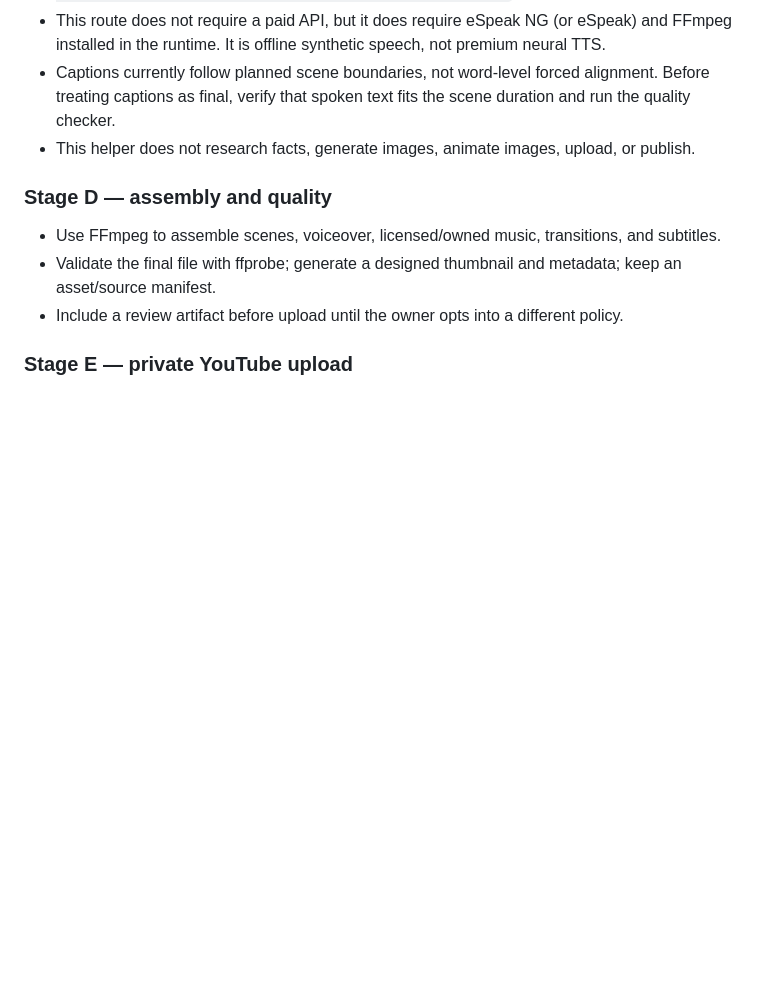
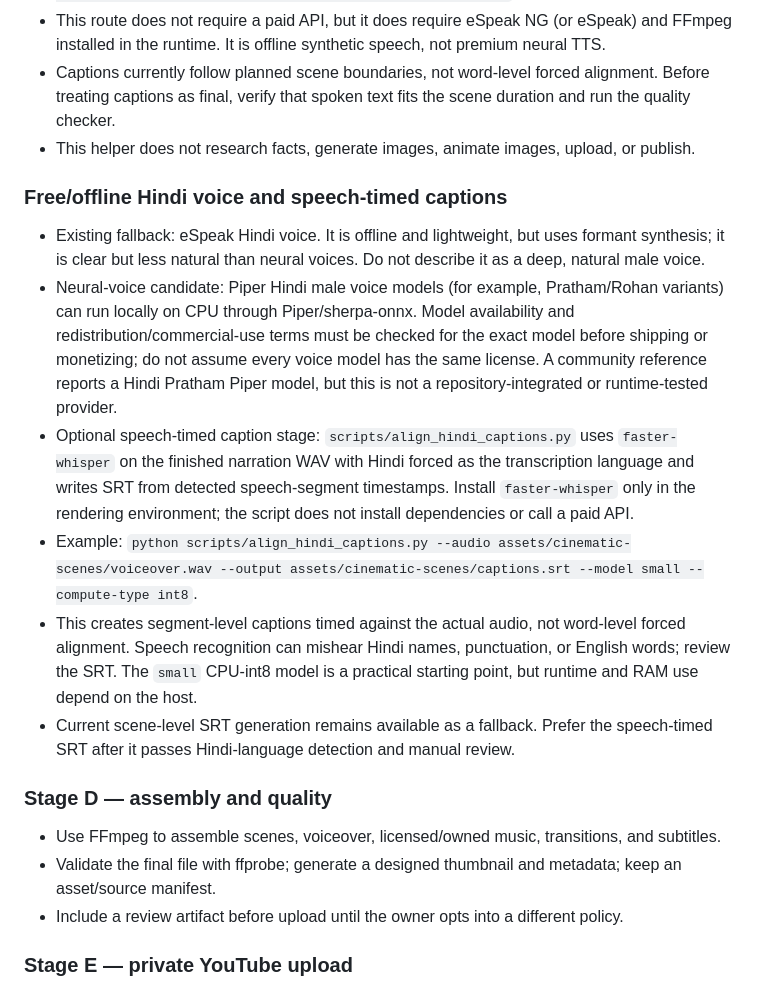
Before and after one commit to Avdhesh-khutar/YouTube-Ai-MCP, a Markdown page: AUTOMATED_CINEMATIC_WORKFLOW.md, the part around the change. Drawn GitHub-style; blank space fills up the shorter version.

Commit message:
docs: describe offline Hindi voice options and speech-timed captions

```diff
--- a/AUTOMATED_CINEMATIC_WORKFLOW.md
+++ b/AUTOMATED_CINEMATIC_WORKFLOW.md
@@ -45,6 +45,14 @@ The owner submits a topic and optional audience/style. A single orchestrator sho
 - Captions currently follow planned scene boundaries, not word-level forced alignment. Before treating captions as final, verify that spoken text fits the scene duration and run the quality checker.
 - This helper does not research facts, generate images, animate images, upload, or publish.
 
+### Free/offline Hindi voice and speech-timed captions
+- Existing fallback: eSpeak Hindi voice. It is offline and lightweight, but uses formant synthesis; it is clear but less natural than neural voices. Do not describe it as a deep, natural male voice.
+- Neural-voice candidate: Piper Hindi male voice models (for example, Pratham/Rohan variants) can run locally on CPU through Piper/sherpa-onnx. Model availability and redistribution/commercial-use terms must be checked for the exact model before shipping or monetizing; do not assume every voice model has the same license. A community reference reports a Hindi Pratham Piper model, but this is not a repository-integrated or runtime-tested provider.
+- Optional speech-timed caption stage: `scripts/align_hindi_captions.py` uses `faster-whisper` on the finished narration WAV with Hindi forced as the transcription language and writes SRT from detected speech-segment timestamps. Install `faster-whisper` only in the rendering environment; the script does not install dependencies or call a paid API.
+- Example: `python scripts/align_hindi_captions.py --audio assets/cinematic-scenes/voiceover.wav --output assets/cinematic-scenes/captions.srt --model small --compute-type int8`.
+- This creates segment-level captions timed against the actual audio, not word-level forced alignment. Speech recognition can mishear Hindi names, punctuation, or English words; review the SRT. The `small` CPU-int8 model is a practical starting point, but runtime and RAM use depend on the host.
+- Current scene-level SRT generation remains available as a fallback. Prefer the speech-timed SRT after it passes Hindi-language detection and manual review.
+
 ### Stage D — assembly and quality
 - Use FFmpeg to assemble scenes, voiceover, licensed/owned music, transitions, and subtitles.
 - Validate the final file with ffprobe; generate a designed thumbnail and metadata; keep an asset/source manifest.
```
